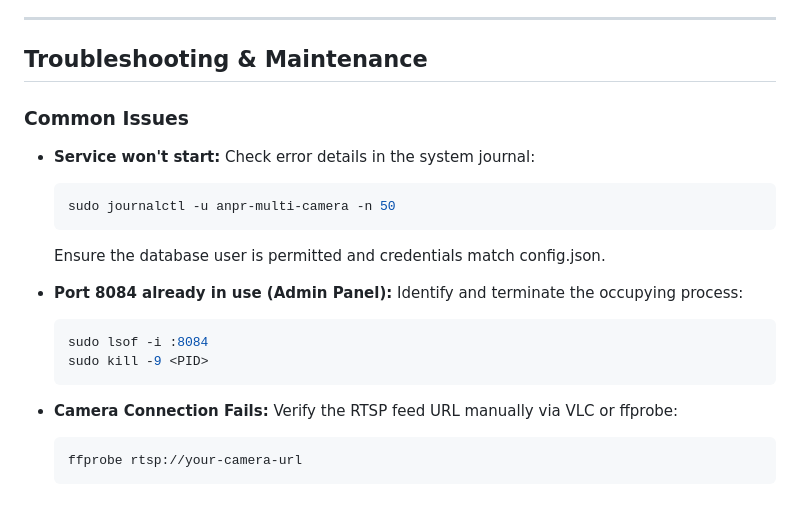
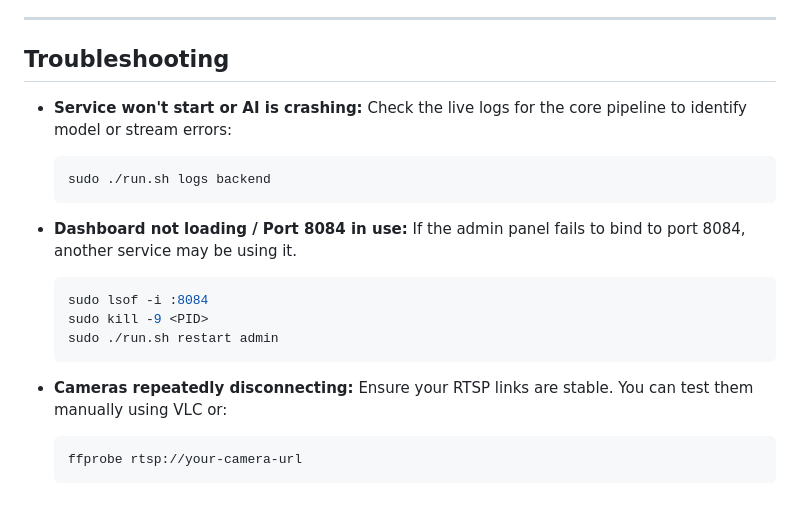
Before and after one commit to arpitpatel1364/ANPR, a Markdown page: README.md, the part around one of its changes. Rendered like a GitHub page.

````diff
--- a/README.md
+++ b/README.md
@@ -160,26 +108,24 @@ If you are upgrading from an older version of this system that used CSV or JSON
 
 ---
 
-## Troubleshooting & Maintenance
+## Troubleshooting
 
-### Common Issues
+* **Service won't start or AI is crashing:**
+  Check the live logs for the core pipeline to identify model or stream errors:
+  ```bash
+  sudo ./run.sh logs backend
+  ```
 
-* **Service won't start:**
-  Check error details in the system journal:
-  ```bash
-  sudo journalctl -u anpr-multi-camera -n 50
-  ```
-  Ensure the database user is permitted and credentials match config.json.
-
-* **Port 8084 already in use (Admin Panel):**
-  Identify and terminate the occupying process:
+* **Dashboard not loading / Port 8084 in use:**
+  If the admin panel fails to bind to port 8084, another service may be using it.
   ```bash
   sudo lsof -i :8084
   sudo kill -9 <PID>
+  sudo ./run.sh restart admin
   ```
 
-* **Camera Connection Fails:**
-  Verify the RTSP feed URL manually via VLC or ffprobe:
+* **Cameras repeatedly disconnecting:**
+  Ensure your RTSP links are stable. You can test them manually using VLC or:
   ```bash
   ffprobe rtsp://your-camera-url
   ```
````
Also changed, not shown: other parts of README.md (+74 -126 lines).
